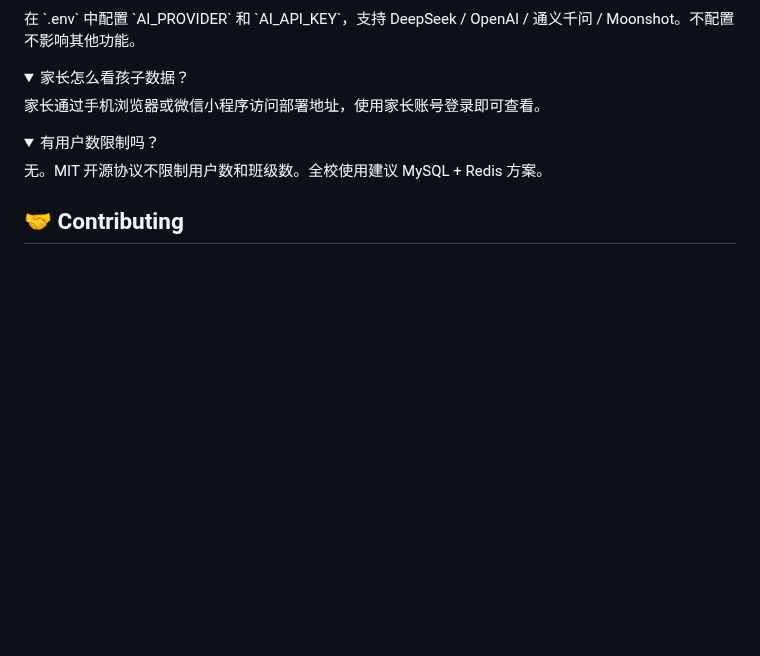
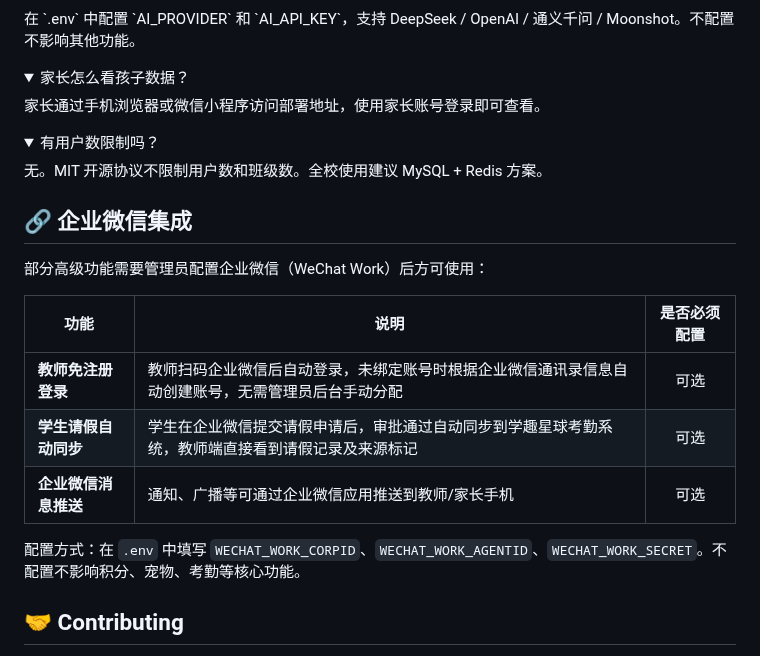
Before and after one commit to RealKiro/learnstar-planet, a Markdown page: README.md, the part around one of its changes. Drawn GitHub-style; folded sections open; blank space fills up the shorter version.

Commit message:
docs: add enterprise WeChat integration section

```diff
--- a/README.md
+++ b/README.md
@@ -241,6 +241,18 @@ learnstar-planet/
 无。MIT 开源协议不限制用户数和班级数。全校使用建议 MySQL + Redis 方案。
 </details>
 
+## 🔗 企业微信集成
+
+部分高级功能需要管理员配置企业微信（WeChat Work）后方可使用：
+
+| 功能 | 说明 | 是否必须配置 |
+|------|------|:-----------:|
+| **教师免注册登录** | 教师扫码企业微信后自动登录，未绑定账号时根据企业微信通讯录信息自动创建账号，无需管理员后台手动分配 | 可选 |
+| **学生请假自动同步** | 学生在企业微信提交请假申请后，审批通过自动同步到学趣星球考勤系统，教师端直接看到请假记录及来源标记 | 可选 |
+| **企业微信消息推送** | 通知、广播等可通过企业微信应用推送到教师/家长手机 | 可选 |
+
+配置方式：在 `.env` 中填写 `WECHAT_WORK_CORPID`、`WECHAT_WORK_AGENTID`、`WECHAT_WORK_SECRET`。不配置不影响积分、宠物、考勤等核心功能。
+
 ## 🤝 Contributing
 
 1. Fork 本仓库
```
Also changed, not shown: other parts of README.md (+1 -1 lines).
